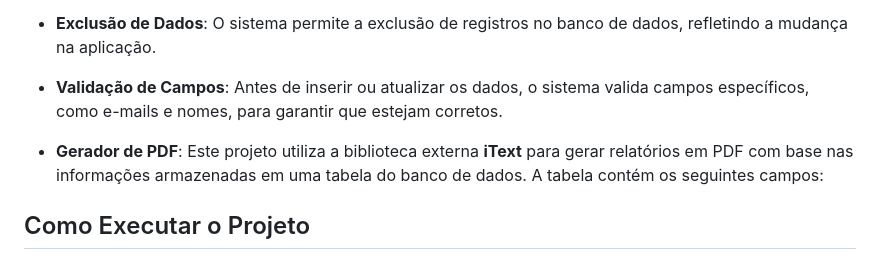
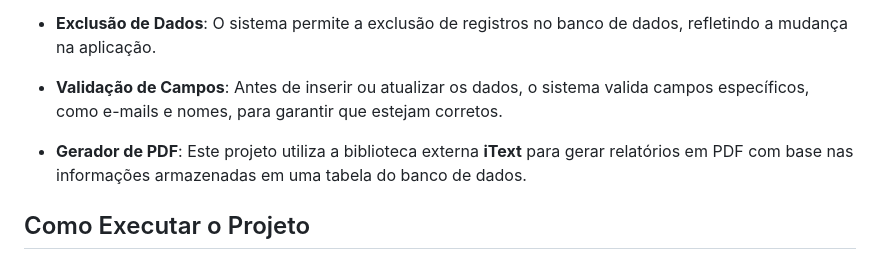
Before and after one commit to rickicr-collab/Projeto-Carometro, a Markdown page: Projeto - Carometro/README.md, the part around the change. Rendered like a GitHub page.

```diff
--- a/Projeto - Carometro/README.md
+++ b/Projeto - Carometro/README.md
@@ -40,7 +40,7 @@ Contém a interface principal da aplicação e a classe sobre o projeto.
 
 - **Validação de Campos**: Antes de inserir ou atualizar os dados, o sistema valida campos específicos, como e-mails e nomes, para garantir que estejam corretos.
 
-- **Gerador de PDF**: Este projeto utiliza a biblioteca externa **iText** para gerar relatórios em PDF com base nas informações armazenadas em uma tabela do banco de dados. A tabela contém os seguintes campos:
+- **Gerador de PDF**: Este projeto utiliza a biblioteca externa **iText** para gerar relatórios em PDF com base nas informações armazenadas em uma tabela do banco de dados.
 
 
 ## Como Executar o Projeto
```
